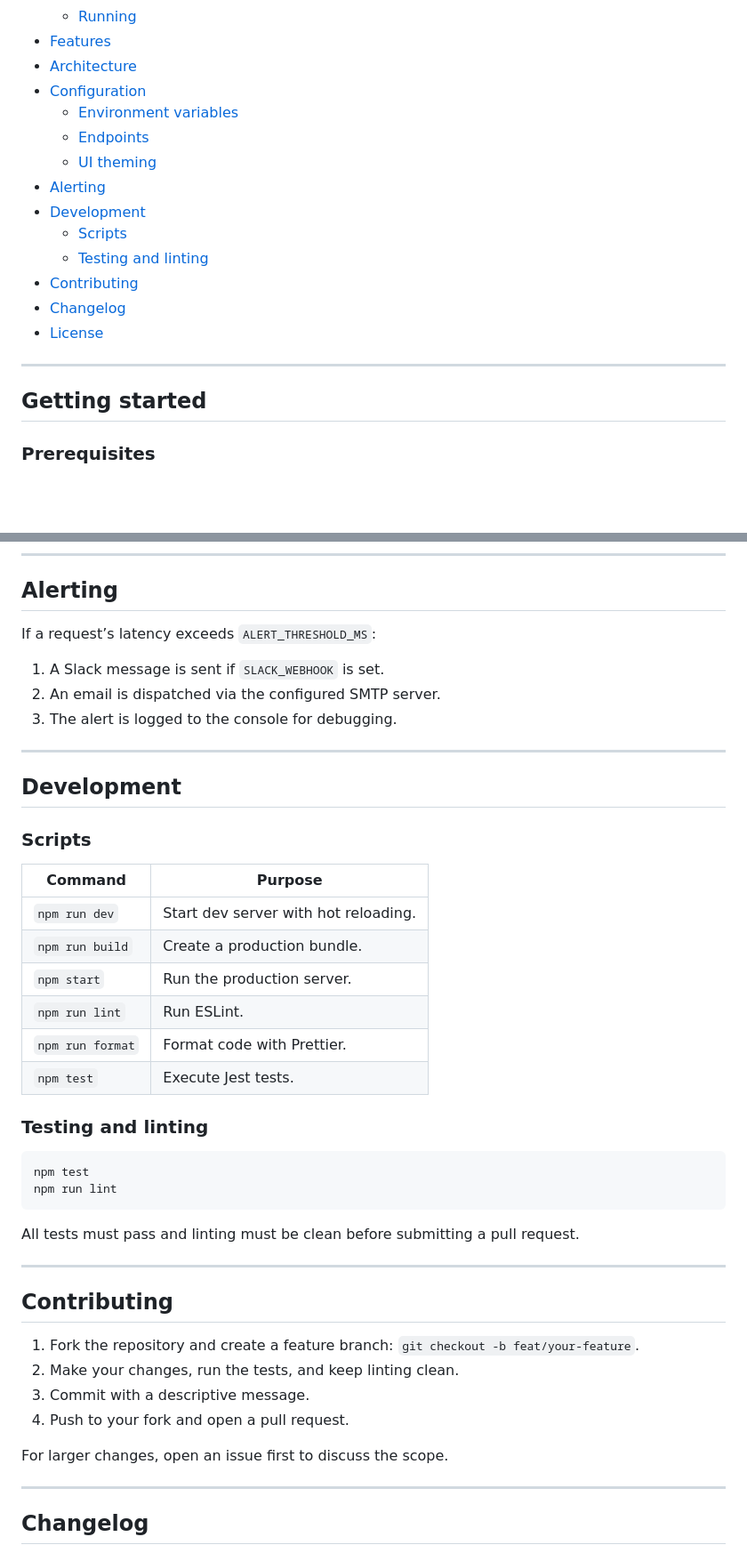
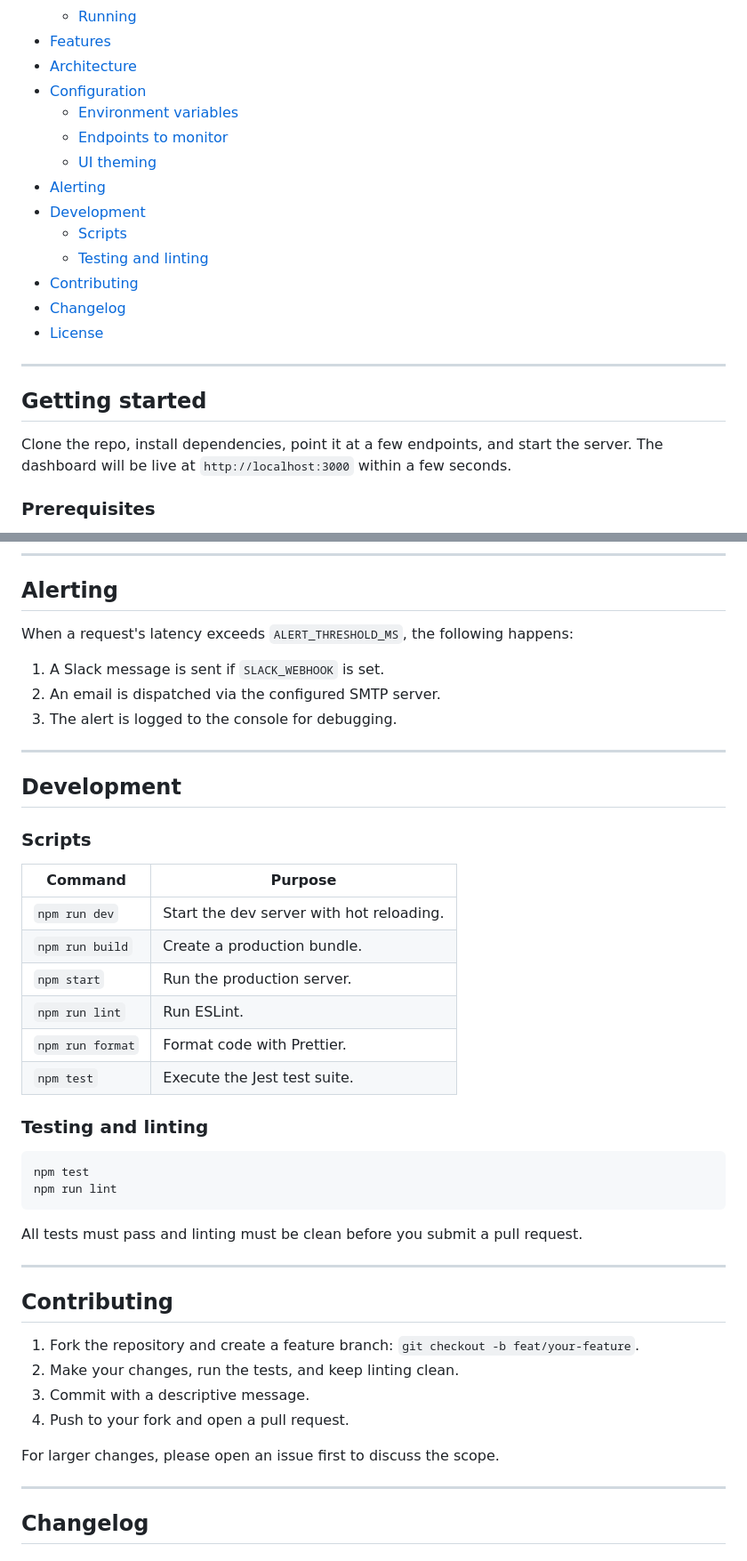
Before and after one commit to shubhyagami/web-monitor, a Markdown page: README.md, 2 parts joined by grey strips. Shown at 89% size. Rendered like a GitHub page; blank space fills up the shorter version.

````diff
--- a/README.md
+++ b/README.md
@@ -25,7 +22,7 @@ It talks to the browser over WebSockets so you get real‑time updates without a
 - [Architecture](#architecture)
 - [Configuration](#configuration)
   - [Environment variables](#environment-variables)
-  - [Endpoints](#endpoints-to-monitor)
+  - [Endpoints to monitor](#endpoints-to-monitor)
   - [UI theming](#ui-theming)
 - [Alerting](#alerting)
 - [Development](#development)
@@ -38,6 +35,8 @@ It talks to the browser over WebSockets so you get real‑time updates without a
 ---
 
 ## Getting started
+
+Clone the repo, install dependencies, point it at a few endpoints, and start the server. The dashboard will be live at `http://localhost:3000` within a few seconds.
 
 ### Prerequisites
 
@@ -141,7 +140,7 @@ Create a JSON array file at `config/endpoints.json`. Each string in the array be
 
 ## Alerting
 
-If a request’s latency exceeds `ALERT_THRESHOLD_MS`:
+When a request's latency exceeds `ALERT_THRESHOLD_MS`, the following happens:
 
 1. A Slack message is sent if `SLACK_WEBHOOK` is set.
 2. An email is dispatched via the configured SMTP server.
@@ -153,14 +152,14 @@ If a request’s latency exceeds `ALERT_THRESHOLD_MS`:
 
 ### Scripts
 
-| Command       | Purpose |
-|---------------|---------|
-| `npm run dev` | Start dev server with hot reloading. |
-| `npm run build` | Create a production bundle. |
-| `npm start`   | Run the production server. |
-| `npm run lint` | Run ESLint. |
-| `npm run format` | Format code with Prettier. |
-| `npm test`    | Execute Jest tests. |
+| Command           | Purpose |
+|-------------------|---------|
+| `npm run dev`     | Start the dev server with hot reloading. |
+| `npm run build`   | Create a production bundle. |
+| `npm start`       | Run the production server. |
+| `npm run lint`    | Run ESLint. |
+| `npm run format`  | Format code with Prettier. |
+| `npm test`        | Execute the Jest test suite. |
 
 ### Testing and linting
 
@@ -169,7 +168,7 @@ npm test
 npm run lint
 ```
 
-All tests must pass and linting must be clean before submitting a pull request.
+All tests must pass and linting must be clean before you submit a pull request.
 
 ---
 
@@ -180,7 +179,7 @@ All tests must pass and linting must be clean before submitting a pull request.
 3. Commit with a descriptive message.
 4. Push to your fork and open a pull request.
 
-For larger changes, open an issue first to discuss the scope.
+For larger changes, please open an issue first to discuss the scope.
 
 ---
 
````
Also changed, not shown: other parts of README.md (+30 -33 lines).
